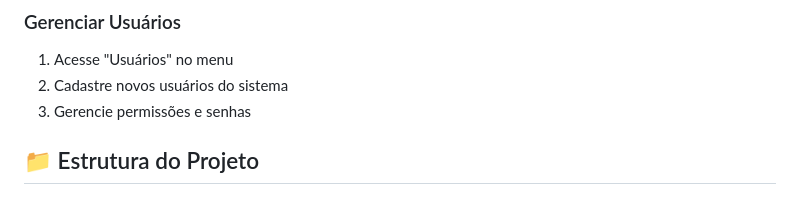
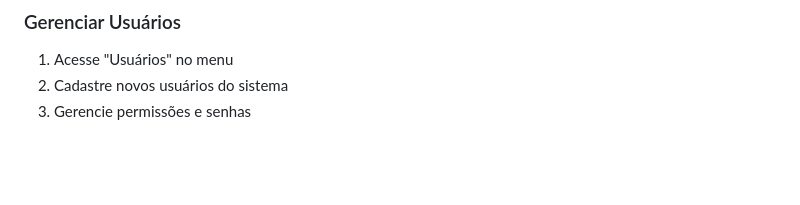
Before and after one commit to devbrunnolima/cadastro_visitantes, a Markdown page: README.md, the part around the change. Drawn GitHub-style; blank space fills up the shorter version.

```diff
--- a/README.md
+++ b/README.md
@@ -110,5 +110,3 @@ define('DB_PASS', 'sua_senha');
 1. Acesse "Usuários" no menu
 2. Cadastre novos usuários do sistema
 3. Gerencie permissões e senhas
-
-## 📁 Estrutura do Projeto
```
